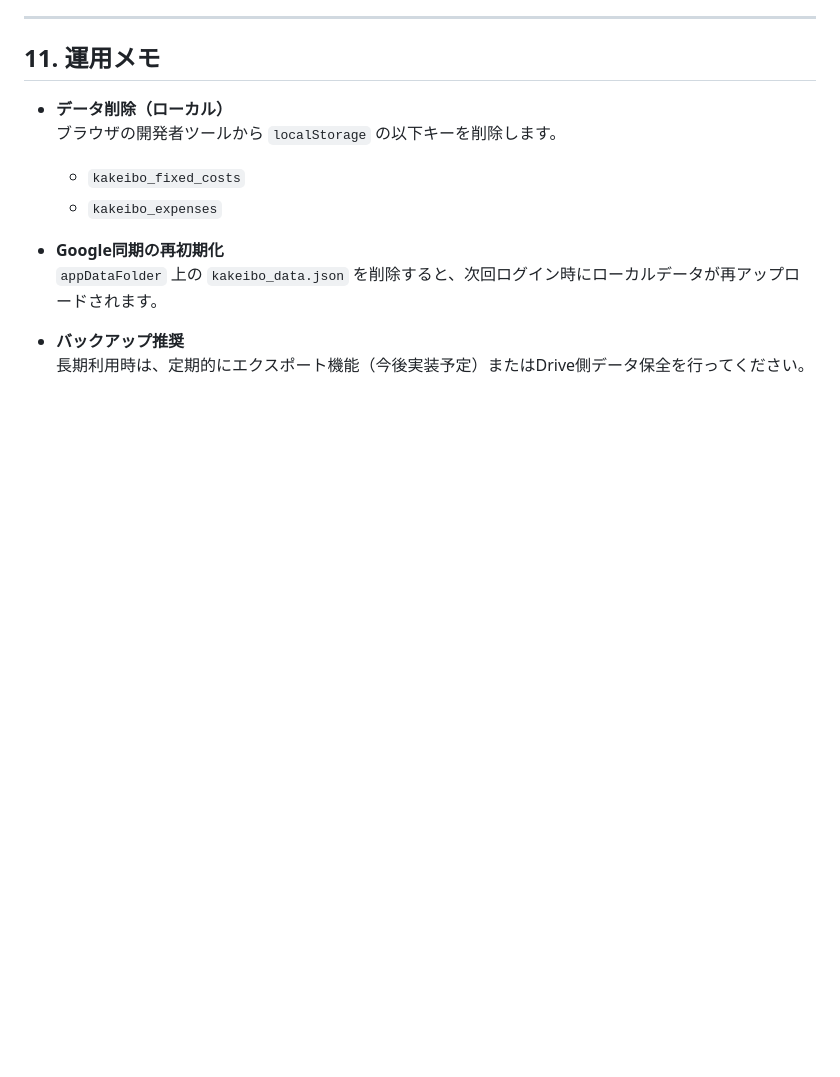
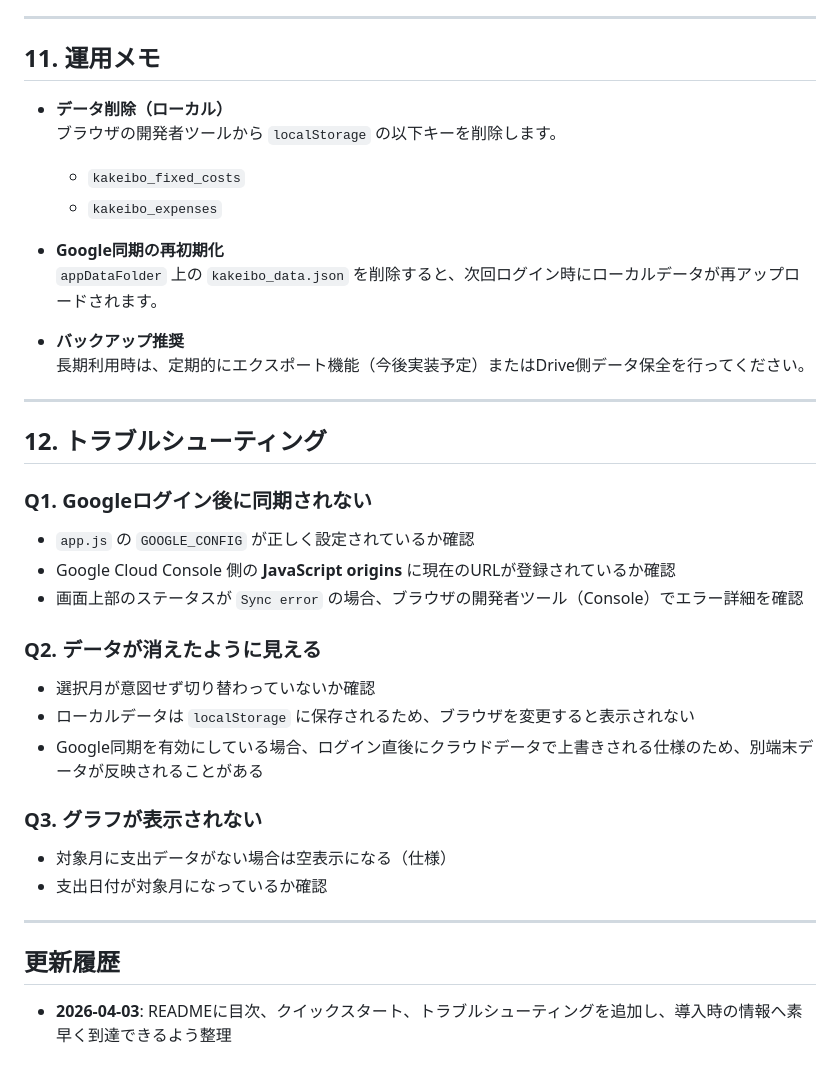
Before and after one commit to matun02/Kakeibo2030, a Markdown page: README.md, the part around one of its changes. GitHub-like rendering; blank space fills up the shorter version.

```diff
--- a/README.md
+++ b/README.md
@@ -239,3 +267,30 @@ python3 -m http.server 8080
 
 - **バックアップ推奨**
   長期利用時は、定期的にエクスポート機能（今後実装予定）またはDrive側データ保全を行ってください。
+
+---
+
+## 12. トラブルシューティング
+
+### Q1. Googleログイン後に同期されない
+
+- `app.js` の `GOOGLE_CONFIG` が正しく設定されているか確認
+- Google Cloud Console 側の **JavaScript origins** に現在のURLが登録されているか確認
+- 画面上部のステータスが `Sync error` の場合、ブラウザの開発者ツール（Console）でエラー詳細を確認
+
+### Q2. データが消えたように見える
+
+- 選択月が意図せず切り替わっていないか確認
+- ローカルデータは `localStorage` に保存されるため、ブラウザを変更すると表示されない
+- Google同期を有効にしている場合、ログイン直後にクラウドデータで上書きされる仕様のため、別端末データが反映されることがある
+
+### Q3. グラフが表示されない
+
+- 対象月に支出データがない場合は空表示になる（仕様）
+- 支出日付が対象月になっているか確認
+
+---
+
+## 更新履歴
+
+- **2026-04-03**: READMEに目次、クイックスタート、トラブルシューティングを追加し、導入時の情報へ素早く到達できるよう整理
```
Also changed, not shown: other parts of README.md (+28 -0 lines).
